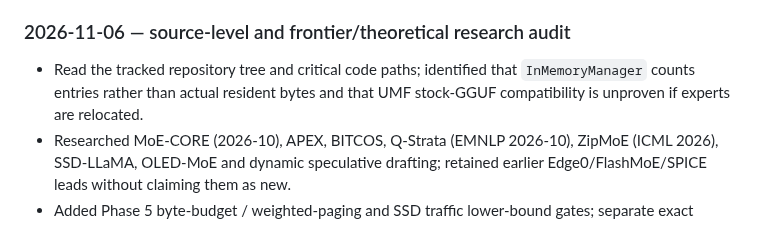
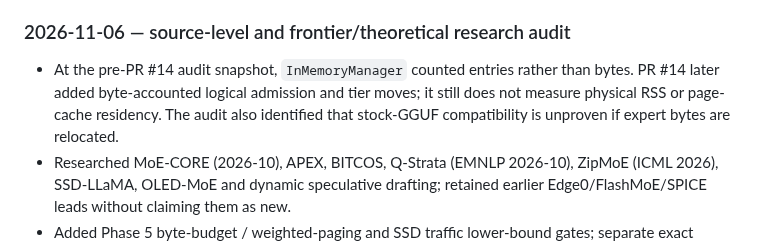
Before and after one commit to andreipath26/KILN, a Markdown page: KILN MASTER ROADMAP AND RULES SET.md, the part around the change. Rendered like a GitHub page.

Commit message:
docs: qualify historical memory audit

```diff
--- a/KILN MASTER ROADMAP AND RULES SET.md
+++ b/KILN MASTER ROADMAP AND RULES SET.md
@@ -482,7 +482,7 @@ The roadmap remains the single phase/status authority. Defer unrelated framework
 
 ### 2026-11-06 — source-level and frontier/theoretical research audit
 
-- Read the tracked repository tree and critical code paths; identified that `InMemoryManager` counts entries rather than actual resident bytes and that UMF stock-GGUF compatibility is unproven if experts are relocated.
+- At the pre-PR #14 audit snapshot, `InMemoryManager` counted entries rather than bytes. PR #14 later added byte-accounted logical admission and tier moves; it still does not measure physical RSS or page-cache residency. The audit also identified that stock-GGUF compatibility is unproven if expert bytes are relocated.
 - Researched MoE-CORE (2026-10), APEX, BITCOS, Q-Strata (EMNLP 2026-10), ZipMoE (ICML 2026), SSD-LLaMA, OLED-MoE and dynamic speculative drafting; retained earlier Edge0/FlashMoE/SPICE leads without claiming them as new.
 - Added Phase 5 byte-budget / weighted-paging and SSD traffic lower-bound gates; separate exact routing from approximation, and separate reported external speedups from KILN measurements.
 - Prioritized small, falsifiable Tier 0 experiments, licensing checks, measurable precision/quality gates and compatibility proof, not a wholesale runtime replacement or phase reorder.
```
